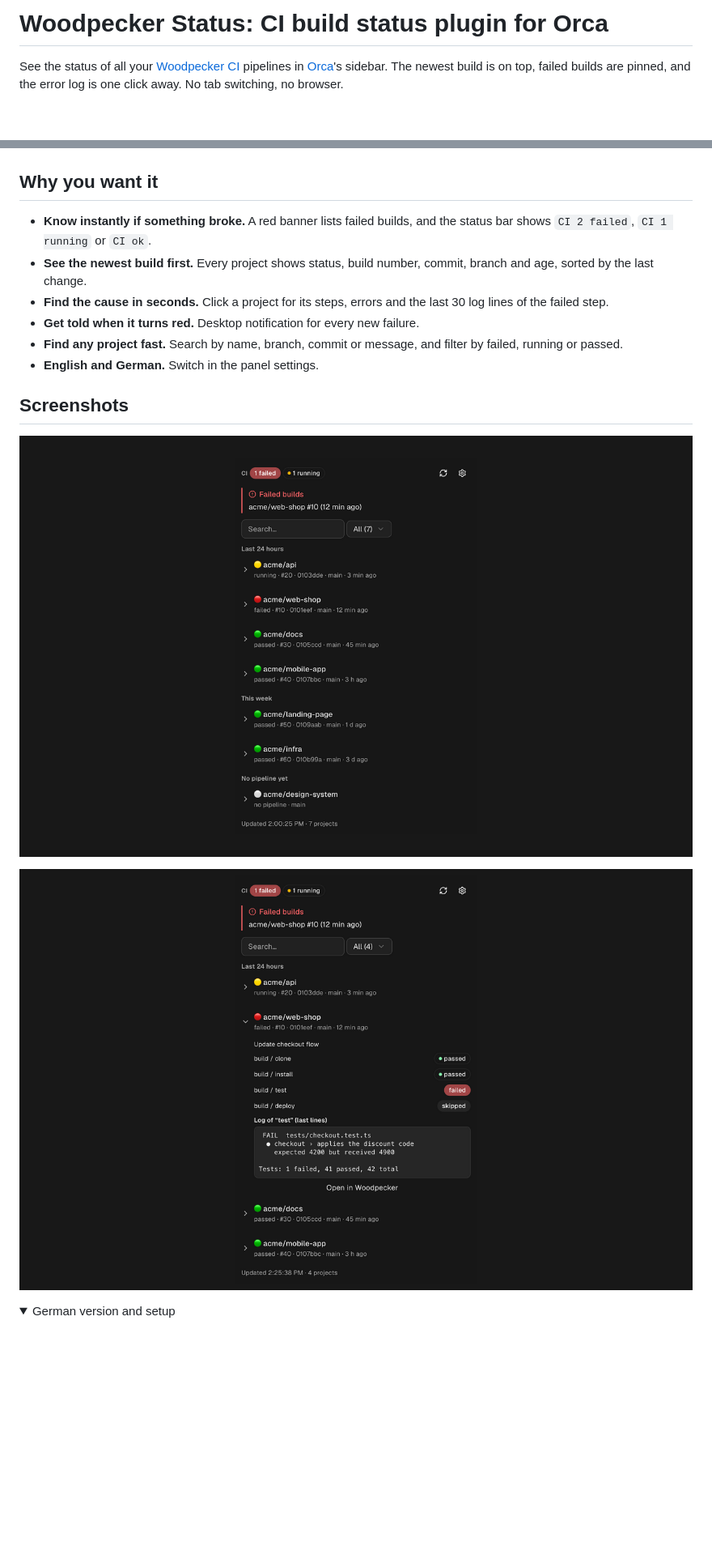
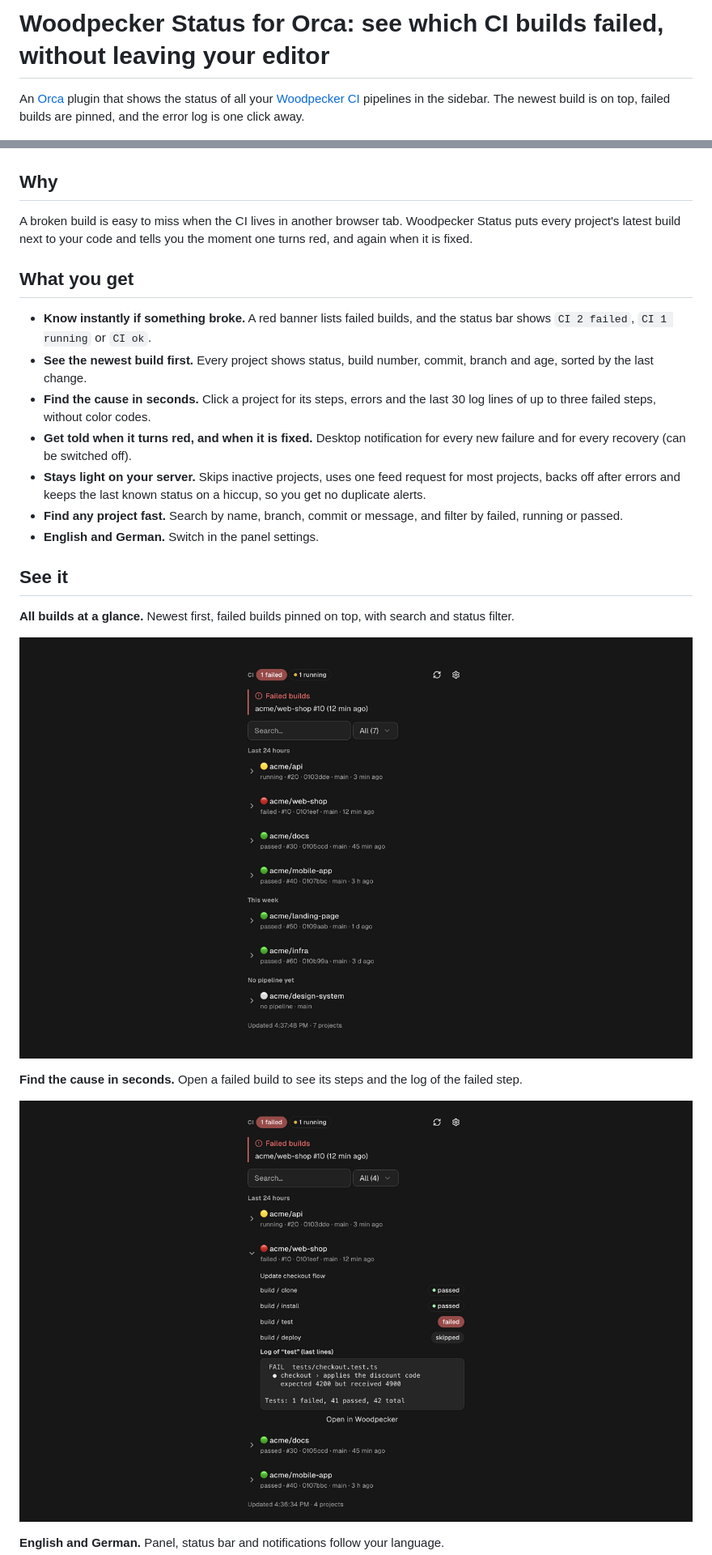
Before and after one commit to brodesigns/orca-woodpecker-status, a Markdown page: README.md, 2 parts joined by grey strips. Shown at 81% size. Drawn GitHub-style; pictures changed too: assets/screenshot-details.png, assets/screenshot-overview.png; folded sections open; blank space fills up the shorter version.

Commit message:
Fix duplicate failure alerts, fewer requests, recovery notification, default-branch option, new screenshots, release 1.2.0

```diff
--- a/README.md
+++ b/README.md
@@ -1,26 +1,34 @@
-# Woodpecker Status: CI build status plugin for Orca
+# Woodpecker Status for Orca: see which CI builds failed, without leaving your editor
 
-See the status of all your [Woodpecker CI](https://woodpecker-ci.org) pipelines in [Orca](https://onorca.dev)'s sidebar. The newest build is on top, failed builds are pinned, and the error log is one click away. No tab switching, no browser.
+An [Orca](https://github.com/stablyai/orca) plugin that shows the status of all your [Woodpecker CI](https://woodpecker-ci.org) pipelines in the sidebar. The newest build is on top, failed builds are pinned, and the error log is one click away.
 
 ![Woodpecker Status, an Orca plugin that shows Woodpecker CI pipeline status in the sidebar](assets/cover.png)
 
-## Why you want it
+## Why
+
+A broken build is easy to miss when the CI lives in another browser tab. Woodpecker Status puts every project's latest build next to your code and tells you the moment one turns red, and again when it is fixed.
+
+## What you get
 
 - **Know instantly if something broke.** A red banner lists failed builds, and the status bar shows `CI 2 failed`, `CI 1 running` or `CI ok`.
 - **See the newest build first.** Every project shows status, build number, commit, branch and age, sorted by the last change.
-- **Find the cause in seconds.** Click a project for its steps, errors and the last 30 log lines of the failed step.
-- **Get told when it turns red.** Desktop notification for every new failure.
+- **Find the cause in seconds.** Click a project for its steps, errors and the last 30 log lines of up to three failed steps, without color codes.
+- **Get told when it turns red, and when it is fixed.** Desktop notification for every new failure and for every recovery (can be switched off).
+- **Stays light on your server.** Skips inactive projects, uses one feed request for most projects, backs off after errors and keeps the last known status on a hiccup, so you get no duplicate alerts.
 - **Find any project fast.** Search by name, branch, commit or message, and filter by failed, running or passed.
 - **English and German.** Switch in the panel settings.
 
-## Screenshots
+## See it
+
+**All builds at a glance.** Newest first, failed builds pinned on top, with search and status filter.
 
 ![Build overview: newest build first, failed builds pinned on top, search and status filter](assets/screenshot-overview.png)
 
+**Find the cause in seconds.** Open a failed build to see its steps and the log of the failed step.
+
 ![A failed Woodpecker pipeline expanded: steps with their state and the log of the failed step](assets/screenshot-details.png)
 
-<details>
-<summary>German version and setup</summary>
+**English and German.** Panel, status bar and notifications follow your language.
 
 ![The panel in German](assets/screenshot-german.png)
 
```
Also changed, not shown: other parts of README.md (+27 -7 lines), assets/screenshot-german.png, assets/screenshot-setup.png, 10 other files.
